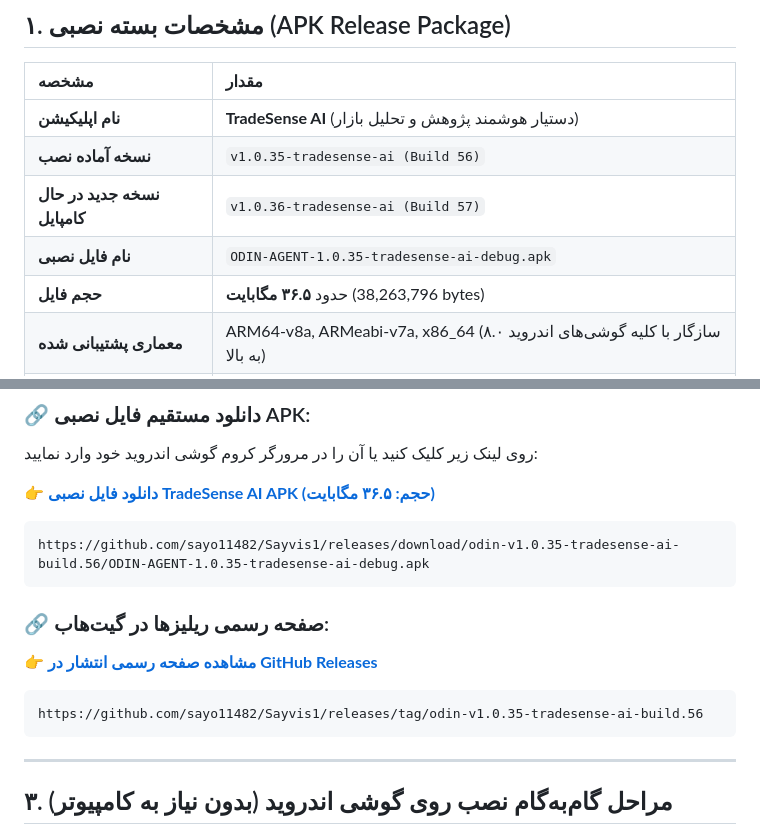
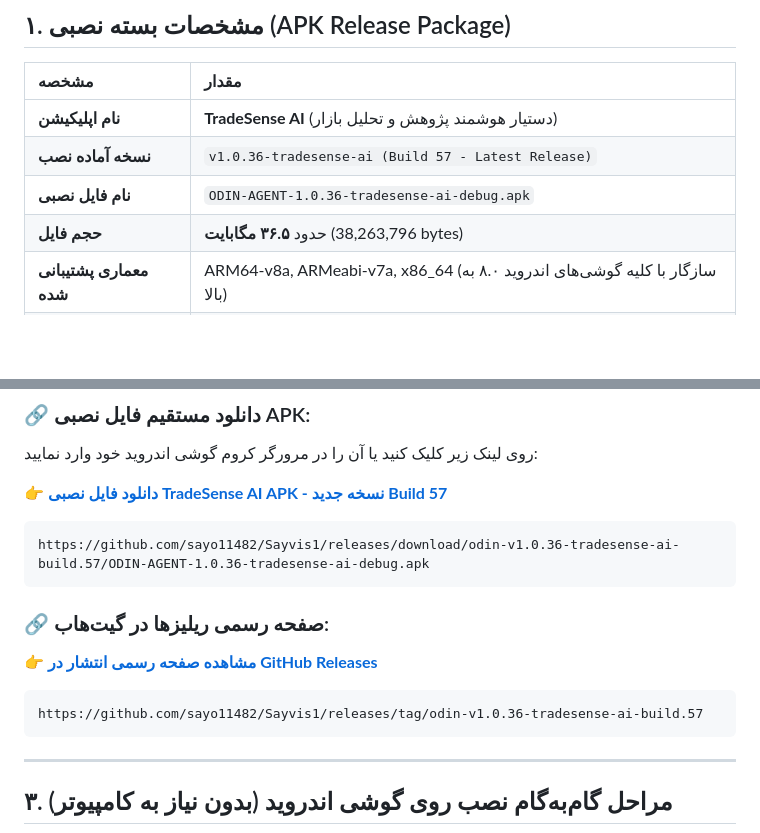
Before and after one commit to sayo11482/Sayvis1, a Markdown page: TRADESENSE_AI_APK_DOWNLOAD.md, 2 parts joined by grey strips. Rendered like a GitHub page; blank space fills up the shorter version.

Commit message:
docs: update APK download links to Build 57 release
Co-authored-by: arena-agent <297053741+arena-agent@users.noreply.github.com>

````diff
--- a/TRADESENSE_AI_APK_DOWNLOAD.md
+++ b/TRADESENSE_AI_APK_DOWNLOAD.md
@@ -8,9 +8,8 @@
 | مشخصه | مقدار |
 | :--- | :--- |
 | **نام اپلیکیشن** | **TradeSense AI** (دستیار هوشمند پژوهش و تحلیل بازار) |
-| **نسخه آماده نصب** | `v1.0.35-tradesense-ai (Build 56)` |
-| **نسخه جدید در حال کامپایل** | `v1.0.36-tradesense-ai (Build 57)` |
-| **نام فایل نصبی** | `ODIN-AGENT-1.0.35-tradesense-ai-debug.apk` |
+| **نسخه آماده نصب** | `v1.0.36-tradesense-ai (Build 57 - Latest Release)` |
+| **نام فایل نصبی** | `ODIN-AGENT-1.0.36-tradesense-ai-debug.apk` |
 | **حجم فایل** | حدود **۳۶.۵ مگابایت** (38,263,796 bytes) |
 | **معماری پشتیبانی شده** | ARM64-v8a, ARMeabi-v7a, x86_64 (سازگار با کلیه گوشی‌های اندروید ۸.۰ به بالا) |
 | **حالت عملکردی** | **Research-Only** (کاملاً تحلیلی، پژوهشی، بدون خطر دخالت یا ترید خودکار در حساب) |
@@ -23,10 +22,10 @@
 ### 🔗 دانلود مستقیم فایل نصبی APK:
 روی لینک زیر کلیک کنید یا آن را در مرورگر کروم گوشی اندروید خود وارد نمایید:
 
-👉 **[دانلود فایل نصبی TradeSense AI APK (حجم: ۳۶.۵ مگابایت)](https://github.com/sayo11482/Sayvis1/releases/download/odin-v1.0.35-tradesense-ai-build.56/ODIN-AGENT-1.0.35-tradesense-ai-debug.apk)**
+👉 **[دانلود فایل نصبی TradeSense AI APK - نسخه جدید Build 57](https://github.com/sayo11482/Sayvis1/releases/download/odin-v1.0.36-tradesense-ai-build.57/ODIN-AGENT-1.0.36-tradesense-ai-debug.apk)**
 
 ```text
-https://github.com/sayo11482/Sayvis1/releases/download/odin-v1.0.35-tradesense-ai-build.56/ODIN-AGENT-1.0.35-tradesense-ai-debug.apk
+https://github.com/sayo11482/Sayvis1/releases/download/odin-v1.0.36-tradesense-ai-build.57/ODIN-AGENT-1.0.36-tradesense-ai-debug.apk
 ```
 
 ### 🔗 صفحه رسمی ریلیزها در گیت‌هاب:
@@ -34,6 +33,6 @@ https://github.com/sayo11482/Sayvis1/releases/download/odin-v1.0.35-tradesense-a
 
 ```text
-https://github.com/sayo11482/Sayvis1/releases/tag/odin-v1.0.35-tradesense-ai-build.56
+https://github.com/sayo11482/Sayvis1/releases/tag/odin-v1.0.36-tradesense-ai-build.57
 ```
 
 ---
````
Also changed, not shown: other parts of TRADESENSE_AI_APK_DOWNLOAD.md (+1 -1 lines).
